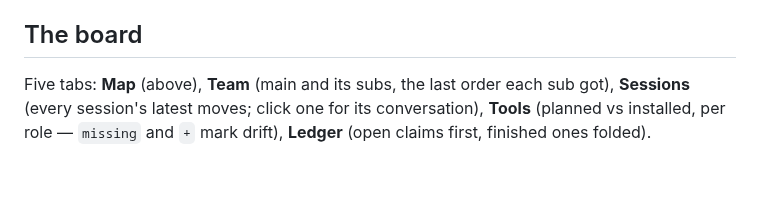
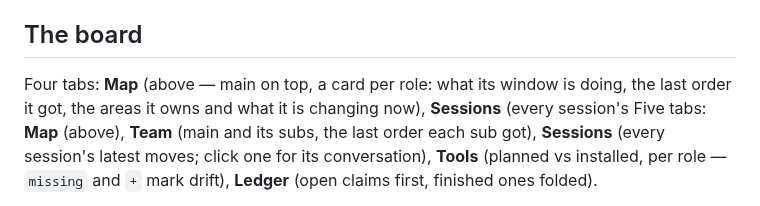
Before and after one commit to havanafrog/agentsemble, a Markdown page: README.md, the part around one of its changes. Drawn GitHub-style; blank space fills up the shorter version.

Commit message:
feat: Map and Team become one — main on top, a card per role with its window's moves, last order, owned areas and live changes, plus Open/Start

```diff
--- a/README.md
+++ b/README.md
@@ -66,7 +66,7 @@ node "<plugin dir>/bin/board.mjs"        →  http://127.0.0.1:8740
   `.claude/settings.local.json` is written.
 
 ## The board
-
+Four tabs: **Map** (above — main on top, a card per role: what its window is doing, the last order it got, the areas it owns and what it is changing now), **Sessions** (every session's
 Five tabs: **Map** (above), **Team** (main and its subs, the last order each sub got), **Sessions** (every session's
 latest moves; click one for its conversation), **Tools** (planned vs installed, per role —
 `missing` and `+` mark drift), **Ledger** (open claims first, finished ones folded).
```
Also changed, not shown: other parts of README.md (+1 -1 lines), README.ko.md (+2 -2 lines), docs/board-map.png, 3 other files.
